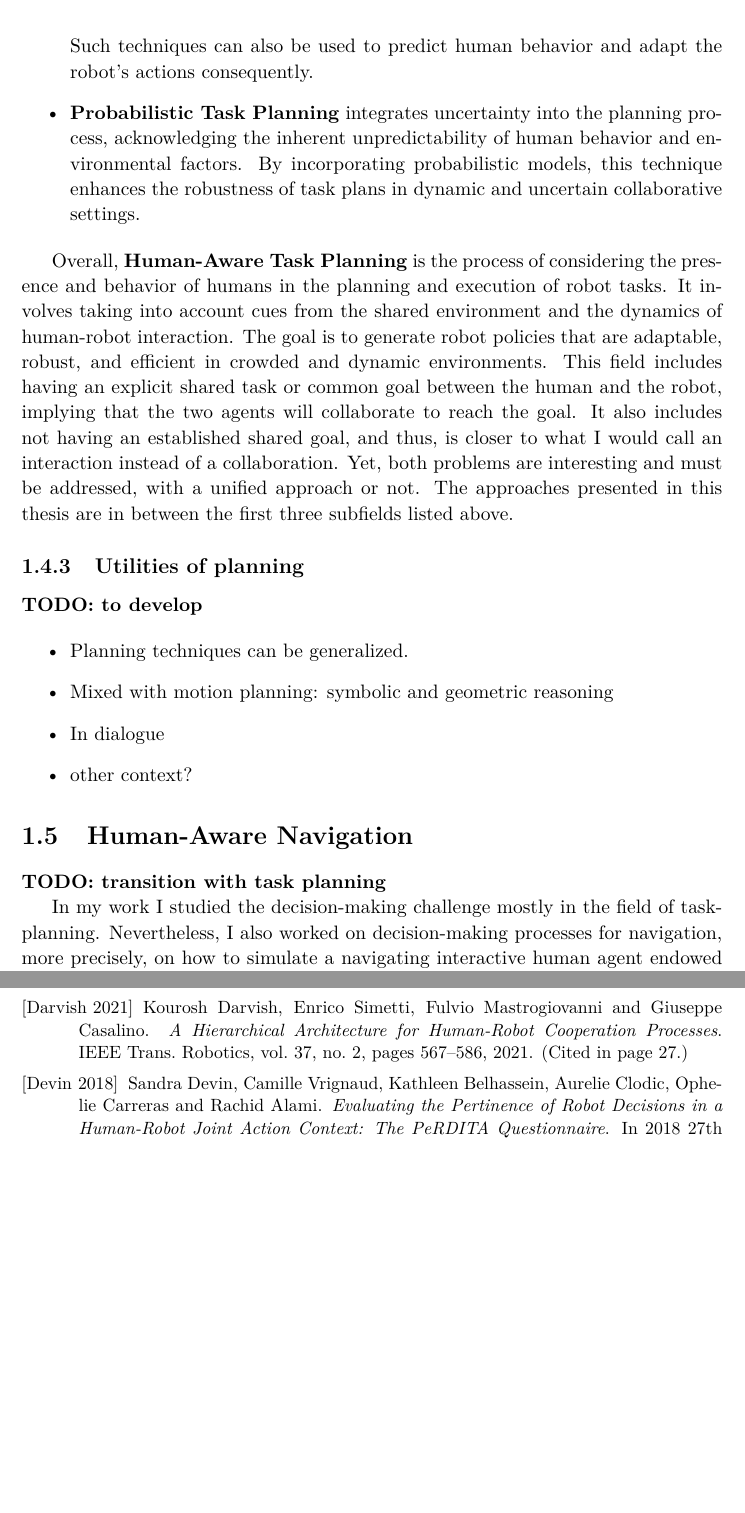
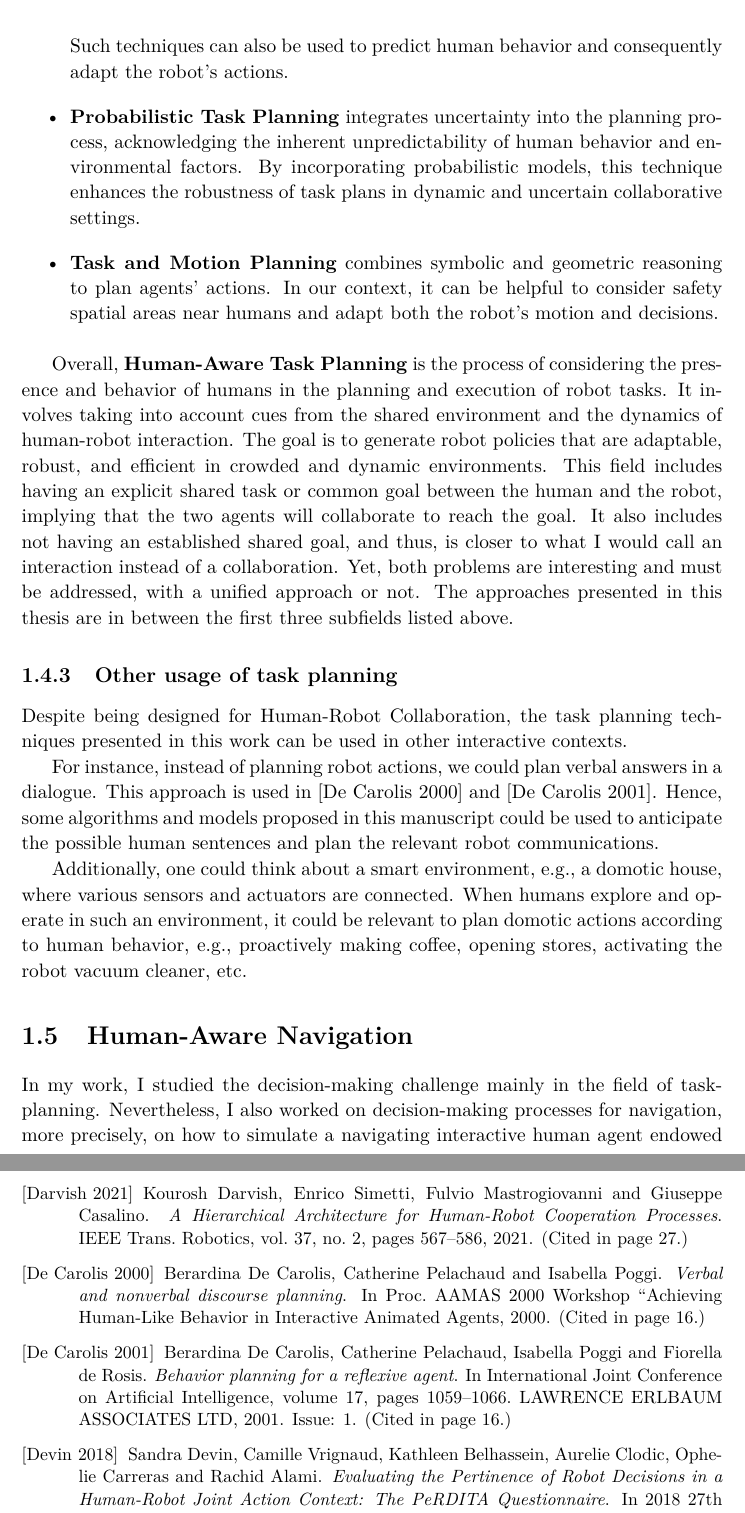
Before and after one commit to AnthonyFavier/Manuscrit, a LaTeX thesis (These.tex, which reads Chapters/Chapter1_Context.tex, These-refs.bib): two parts of pages 32 and 168 of 172 before the commit and two parts of pages 32 and 168 of 173 after it, joined at a grey line, cut so that both start at the same text, the shorter picture padded with empty space. Compiled offline with pdfLaTeX.

Commit message:
Ch1 various

```diff
--- a/Chapters/Chapter1_Context.tex
+++ b/Chapters/Chapter1_Context.tex
@@ -186,31 +186,32 @@ Classical planning has been vastly studied and can now solve efficiently various
 
     \item \textbf{Human-Centric Task Planning} focuses on incorporating human factors into the planning process. This involves understanding human capabilities, preferences, and cognitive load to optimize task plans that align with the natural workflows and expectations of human collaborators.
 
-    \item \textbf{Learning-Based Task Planning} has emerged thanks to advancements in machine learning as a frontier in adapting to evolving environments. This technique involves training models to understand patterns in human behavior, enabling the robot to learn and adapt its task planning strategies over time. Such techniques can also be used to predict human behavior and adapt the robot's actions consequently.
+    \item \textbf{Learning-Based Task Planning} has emerged thanks to advancements in machine learning as a frontier in adapting to evolving environments. This technique involves training models to understand patterns in human behavior, enabling the robot to learn and adapt its task planning strategies over time. Such techniques can also be used to predict human behavior and consequently adapt the robot's actions.
 
     \item \textbf{Probabilistic Task Planning} integrates uncertainty into the planning process, acknowledging the inherent unpredictability of human behavior and environmental factors. By incorporating probabilistic models, this technique enhances the robustness of task plans in dynamic and uncertain collaborative settings.
+
+    \item \textbf{Task and Motion Planning} combines symbolic and geometric reasoning to plan agents' actions. In our context, it can be helpful to consider safety spatial areas near humans and adapt both the robot's motion and decisions.
+
 \end{itemize}
 
 Overall, \textbf{Human-Aware Task Planning} is the process of considering the presence and behavior of humans in the planning and execution of robot tasks. It involves taking into account cues from the shared environment and the dynamics of human-robot interaction. The goal is to generate robot policies that are adaptable, robust, and efficient in crowded and dynamic environments. This field includes having an explicit shared task or common goal between the human and the robot, implying that the two agents will collaborate to reach the goal. It also includes not having an established shared goal, and thus, is closer to what I would call an interaction instead of a collaboration. Yet, both problems are interesting and must be addressed, with a unified approach or not.
 The approaches presented in this thesis are in between the first three subfields listed above.
 
-\subsection{Utilities of planning}
+\subsection{Other usage of task planning}
 
-\textbf{TODO: to develop}
+Despite being designed for Human-Robot Collaboration, the task planning techniques presented in this work can be used in other interactive contexts.
 
-\begin{itemize}
-    \item Planning techniques can be generalized.
-    \item Mixed with motion planning: symbolic and geometric reasoning
-    \item In dialogue
-    \item other context?
-\end{itemize}
+For instance, instead of planning robot actions, we could plan verbal answers in a dialogue.
+This approach is used in \cite{de_carolis_verbal_2000} and \cite{de_carolis_behavior_2001}.
+Hence, some algorithms and models proposed in this manuscript could be used to anticipate the possible human sentences and plan the relevant robot communications.
+
+Additionally, one could think about a smart environment, e.g., a domotic house, where various sensors and actuators are connected. When humans explore and operate in such an environment, it could be relevant to plan domotic actions according to human behavior, e.g., proactively making coffee, opening stores, activating the robot vacuum cleaner, etc.
+
 
 %%%%%%%%%%%%%%%%%%%%%%%%%%%%%%%%%%%%%%%%%%%%%%%%%%%%%%%%%%%%%%%%%%%%%%%%%%%%%%%%%%%%%%
 \section{Human-Aware Navigation}
 
-\textbf{TODO: transition with task planning}
-
-In my work I studied the decision-making challenge mostly in the field of task-planning.
+In my work, I studied the decision-making challenge mainly in the field of task-planning.
 Nevertheless, I also worked on decision-making processes for navigation, more precisely, on how to simulate a navigating interactive human agent endowed with decisional capabilities to challenge robotic navigation systems. Hence, to better understand this contribution, this section provides some context on robot navigation, especially on state-of-the-art techniques and existing benchmarking tools.
 
 As stated in \cite{thesisBuisan21}, robot navigation aims to make the robot base (the whole robot) move from one place to another while avoiding static and moving obstacles. However, other constraints must be added when the robot has to move in an environment where humans are evolving.
--- a/These-refs.bib
+++ b/These-refs.bib
@@ -2277,0 +2279,19 @@ pages = {119–136},
+	title = {Behavior planning for a reflexive agent},
+	volume = {17},
+	booktitle = {International {Joint} {Conference} on {Artificial} {Intelligence}},
+	publisher = {LAWRENCE ERLBAUM ASSOCIATES LTD},
+	author = {De Carolis, Berardina and Pelachaud, Catherine and Poggi, Isabella and de Rosis, Fiorella},
+	year = {2001},
+	note = {Issue: 1},
+	pages = {1059--1066},
+	file = {Carolis et al. - Behavior Planning for a Reflexive Agent.pdf:/home/afavier/Zotero/storage/8JBTDC59/Carolis et al. - Behavior Planning for a Reflexive Agent.pdf:application/pdf},
+}
+
+
+@inproceedings{de_carolis_verbal_2000,
+	title = {Verbal and nonverbal discourse planning},
+	booktitle = {Proc. {AAMAS} 2000 {Workshop} “{Achieving} {Human}-{Like} {Behavior} in {Interactive} {Animated} {Agents}},
+	author = {De Carolis, Berardina and Pelachaud, Catherine and Poggi, Isabella},
+	year = {2000},
+	file = {Carolis et al. - Verbal and nonverbal discourse planning.pdf:/home/afavier/Zotero/storage/487LFPER/Carolis et al. - Verbal and nonverbal discourse planning.pdf:application/pdf},
+}
```
Also changed, not shown: Chapters/Chapter2_HATPEHDA.tex (+1 -1 lines), Chapters/Chapter1_Context.tex (2 more changed lines), These-refs.bib (19 more changed lines).
